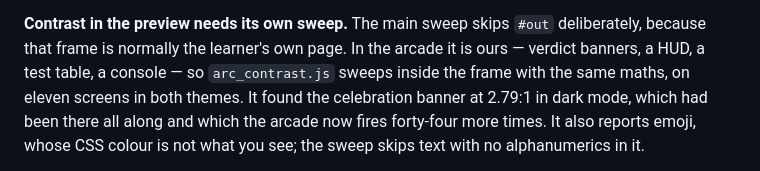
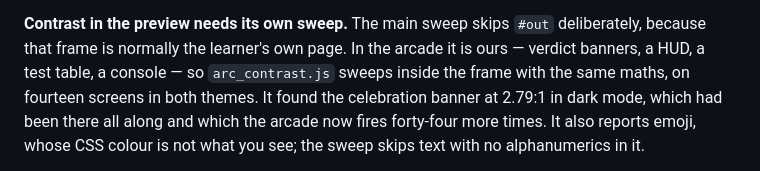
Before and after one commit to joshuagrigson/code-school, a Markdown page: README.md, the part around the change. Drawn GitHub-style.

Commit message:
README: the arcade contrast sweep covers fourteen screens now
Three Terminal screens joined it with the last commit. Also nudges a
Pages build, which the previous push never queued.

Co-Authored-By: Claude Fable 5.1 <noreply@anthropic.com>
Claude-Session: https://claude.ai/code/session_01BaUG4p8BdqUZafWtpWG3Hv

```diff
--- a/README.md
+++ b/README.md
@@ -402,7 +402,7 @@ sampling during a CSS transition.
 **Contrast in the preview needs its own sweep.** The main sweep skips `#out`
 deliberately, because that frame is normally the learner's own page. In the
 arcade it is ours — verdict banners, a HUD, a test table, a console — so
-`arc_contrast.js` sweeps inside the frame with the same maths, on eleven screens
+`arc_contrast.js` sweeps inside the frame with the same maths, on fourteen screens
 in both themes. It found the celebration banner at 2.79:1 in dark mode, which
 had been there all along and which the arcade now fires forty-four more times.
 It also reports emoji, whose CSS colour is not what you see; the sweep skips
```
